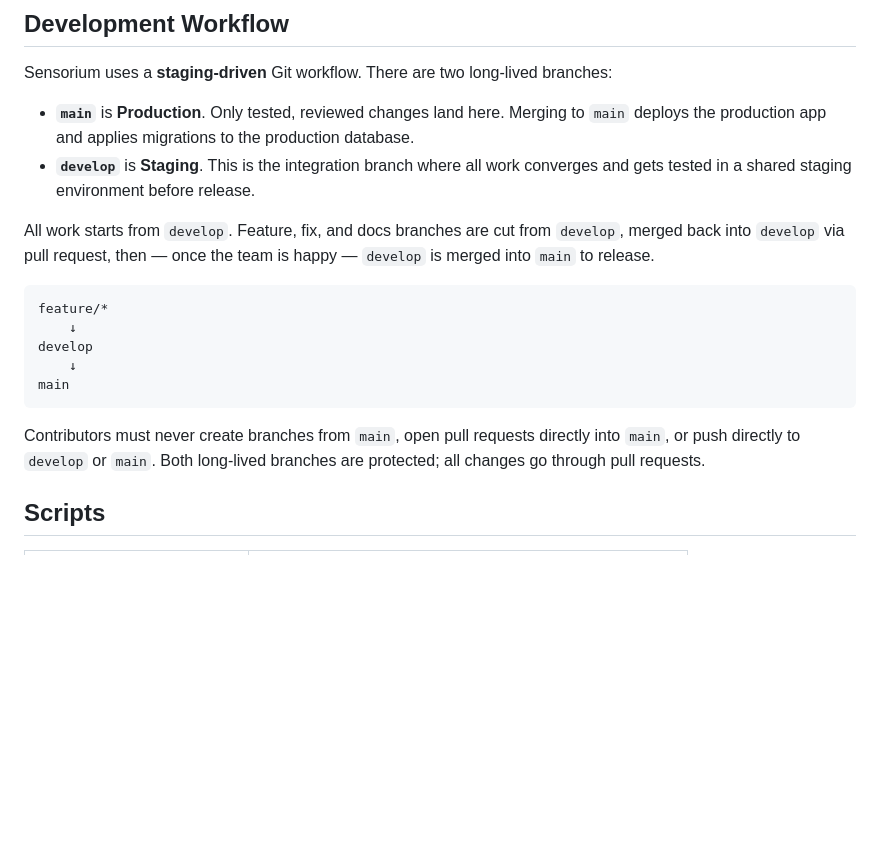
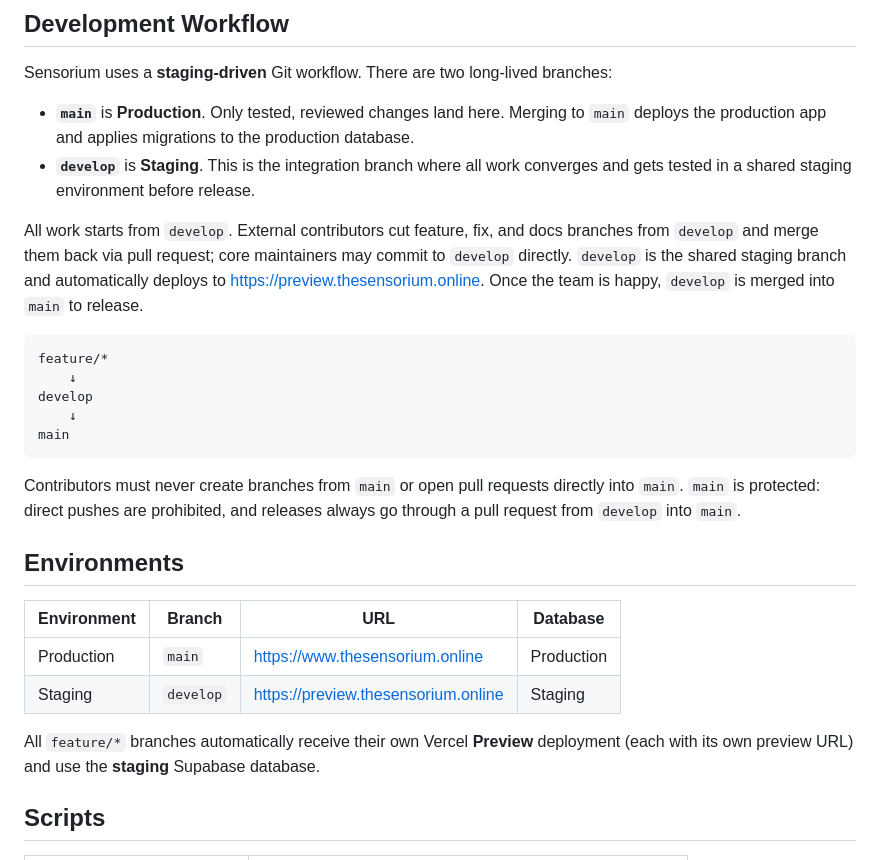
Before and after one commit to The-Sensorium/sensorium, a Markdown page: README.md, the part around the change. Drawn GitHub-style; blank space fills up the shorter version.

Commit message:
docs: enhance CONTRIBUTING and README with staging environment details and workflow clarifications

````diff
--- a/README.md
+++ b/README.md
@@ -121,7 +121,7 @@ Sensorium uses a **staging-driven** Git workflow. There are two long-lived branc
 - **`main`** is **Production**. Only tested, reviewed changes land here. Merging to `main` deploys the production app and applies migrations to the production database.
 - **`develop`** is **Staging**. This is the integration branch where all work converges and gets tested in a shared staging environment before release.
 
-All work starts from `develop`. Feature, fix, and docs branches are cut from `develop`, merged back into `develop` via pull request, then — once the team is happy — `develop` is merged into `main` to release.
+All work starts from `develop`. External contributors cut feature, fix, and docs branches from `develop` and merge them back via pull request; core maintainers may commit to `develop` directly. `develop` is the shared staging branch and automatically deploys to https://preview.thesensorium.online. Once the team is happy, `develop` is merged into `main` to release.
 
 ```
 feature/*
@@ -131,7 +131,16 @@ develop
 main
 ```
 
-Contributors must never create branches from `main`, open pull requests directly into `main`, or push directly to `develop` or `main`. Both long-lived branches are protected; all changes go through pull requests.
+Contributors must never create branches from `main` or open pull requests directly into `main`. `main` is protected: direct pushes are prohibited, and releases always go through a pull request from `develop` into `main`.
+
+## Environments
+
+| Environment | Branch      | URL                            | Database   |
+| ----------- | ----------- | ------------------------------ | ---------- |
+| Production  | `main`      | https://www.thesensorium.online | Production |
+| Staging     | `develop`   | https://preview.thesensorium.online | Staging  |
+
+All `feature/*` branches automatically receive their own Vercel **Preview** deployment (each with its own preview URL) and use the **staging** Supabase database.
 
 ## Scripts
 
````
Also changed, not shown: CONTRIBUTING.md (+13 -9 lines).
